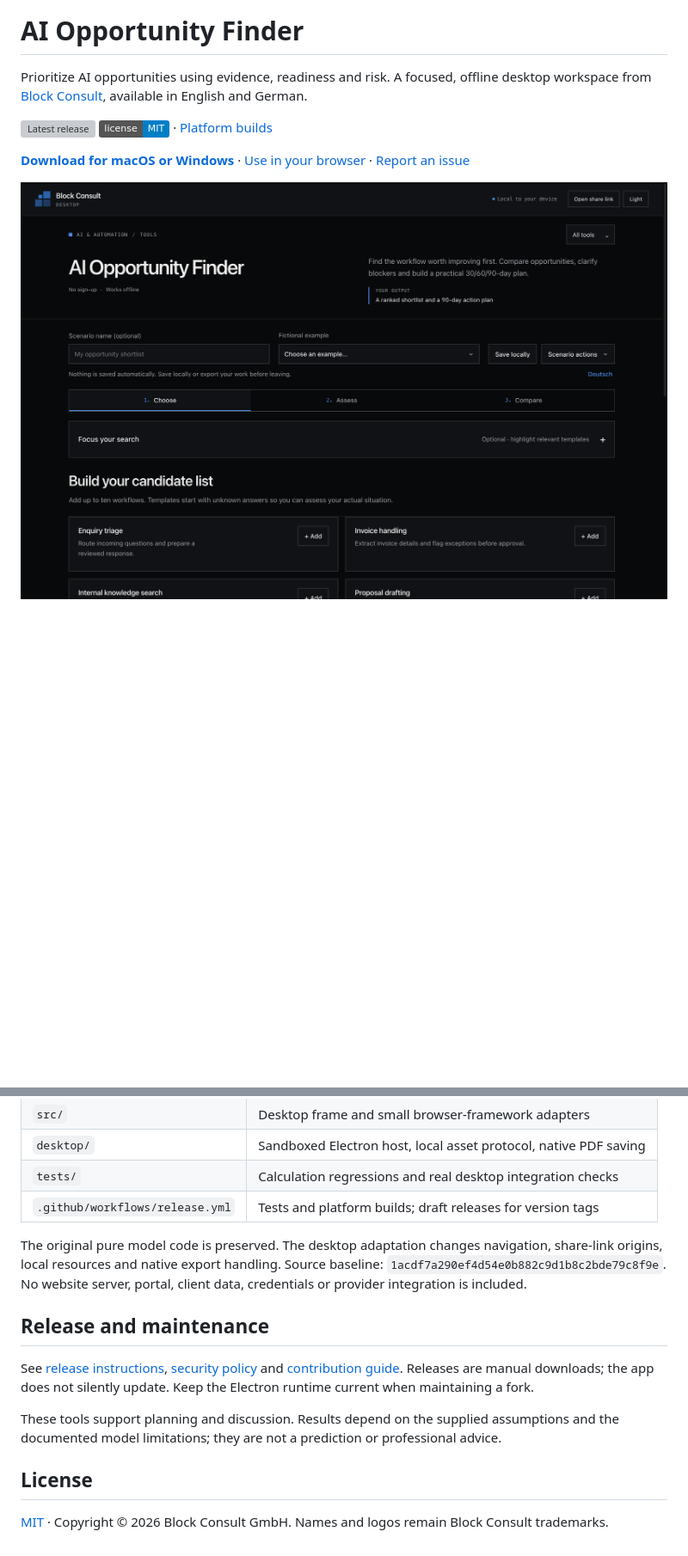
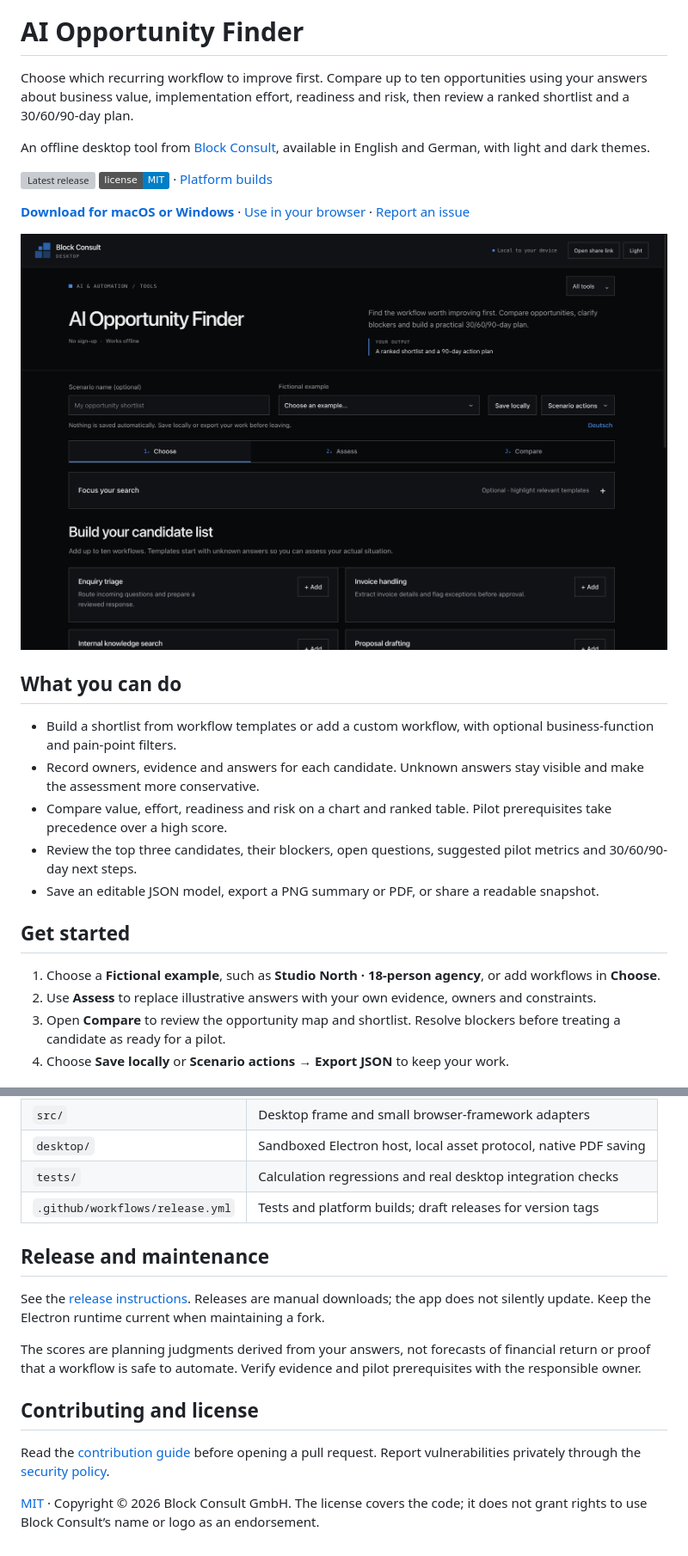
Before and after one commit to blockconsult-org/ai-opportunity-finder, a Markdown page: README.md, 2 parts joined by grey strips. Shown at 86% size. Drawn GitHub-style; badges without logos; blank space fills up the shorter version; grey boxes are pictures that could not be loaded.

```diff
--- a/README.md
+++ b/README.md
@@ -2,10 +7,28 @@
 
 # AI Opportunity Finder
 
-Prioritize AI opportunities using evidence, readiness and risk. A focused, offline desktop workspace from [Block Consult](https://www.blockconsult.org), available in English and German.
+Choose which recurring workflow to improve first. Compare up to ten opportunities using your answers about business value, implementation effort, readiness and risk, then review a ranked shortlist and a 30/60/90-day plan.
+
+An offline desktop tool from [Block Consult](https://www.blockconsult.org), available in English and German, with light and dark themes.
 
 [![Latest release](https://img.shields.io/github/v/release/blockconsult-org/ai-opportunity-finder)](https://github.com/blockconsult-org/ai-opportunity-finder/releases/latest) [![License: MIT](https://img.shields.io/badge/license-MIT-blue.svg)](LICENSE) · [Platform builds](https://github.com/blockconsult-org/ai-opportunity-finder/actions/workflows/release.yml)
 
 **[Download for macOS or Windows](https://github.com/blockconsult-org/ai-opportunity-finder/releases/latest)** · [Use in your browser](https://www.blockconsult.org/tools/ai-opportunity-finder) · [Report an issue](https://github.com/blockconsult-org/ai-opportunity-finder/issues)
 
-![AI Opportunity Finder workspace](docs/screenshot.png)
+![AI Opportunity Finder in dark mode, showing workflow templates and the Choose, Assess and Compare stages](docs/screenshot.png)
+
+## What you can do
+
+- Build a shortlist from workflow templates or add a custom workflow, with optional business-function and pain-point filters.
+- Record owners, evidence and answers for each candidate. Unknown answers stay visible and make the assessment more conservative.
+- Compare value, effort, readiness and risk on a chart and ranked table. Pilot prerequisites take precedence over a high score.
+- Review the top three candidates, their blockers, open questions, suggested pilot metrics and 30/60/90-day next steps.
+- Save an editable JSON model, export a PNG summary or PDF, or share a readable snapshot.
+
+## Get started
+
+1. Choose a **Fictional example**, such as **Studio North · 18-person agency**, or add workflows in **Choose**.
+2. Use **Assess** to replace illustrative answers with your own evidence, owners and constraints.
+3. Open **Compare** to review the opportunity map and shortlist. Resolve blockers before treating a candidate as ready for a pilot.
+4. Choose **Save locally** or **Scenario actions → Export JSON** to keep your work.
+
@@ -59,14 +88,14 @@ npm run dist -- --win --x64       # on Windows
 | `tests/` | Calculation regressions and real desktop integration checks |
 | `.github/workflows/release.yml` | Tests and platform builds; draft releases for version tags |
 
-The original pure model code is preserved. The desktop adaptation changes navigation, share-link origins, local resources and native export handling. Source baseline: `1acdf7a290ef4d54e0b882c9d1b8c2bde79c8f9e`. No website server, portal, client data, credentials or provider integration is included.
-
 ## Release and maintenance
 
-See [release instructions](docs/RELEASING.md), [security policy](SECURITY.md) and [contribution guide](CONTRIBUTING.md). Releases are manual downloads; the app does not silently update. Keep the Electron runtime current when maintaining a fork.
+See the [release instructions](docs/RELEASING.md). Releases are manual downloads; the app does not silently update. Keep the Electron runtime current when maintaining a fork.
 
-These tools support planning and discussion. Results depend on the supplied assumptions and the documented model limitations; they are not a prediction or professional advice.
+The scores are planning judgments derived from your answers, not forecasts of financial return or proof that a workflow is safe to automate. Verify evidence and pilot prerequisites with the responsible owner.
 
-## License
+## Contributing and license
 
-[MIT](LICENSE) · Copyright © 2026 Block Consult GmbH. Names and logos remain Block Consult trademarks.
+Read the [contribution guide](CONTRIBUTING.md) before opening a pull request. Report vulnerabilities privately through the [security policy](SECURITY.md).
+
+[MIT](LICENSE) · Copyright © 2026 Block Consult GmbH. The license covers the code; it does not grant rights to use Block Consult’s name or logo as an endorsement.
```
Also changed, not shown: other parts of README.md (+21 -10 lines), docs/screenshots/example.png (added).
